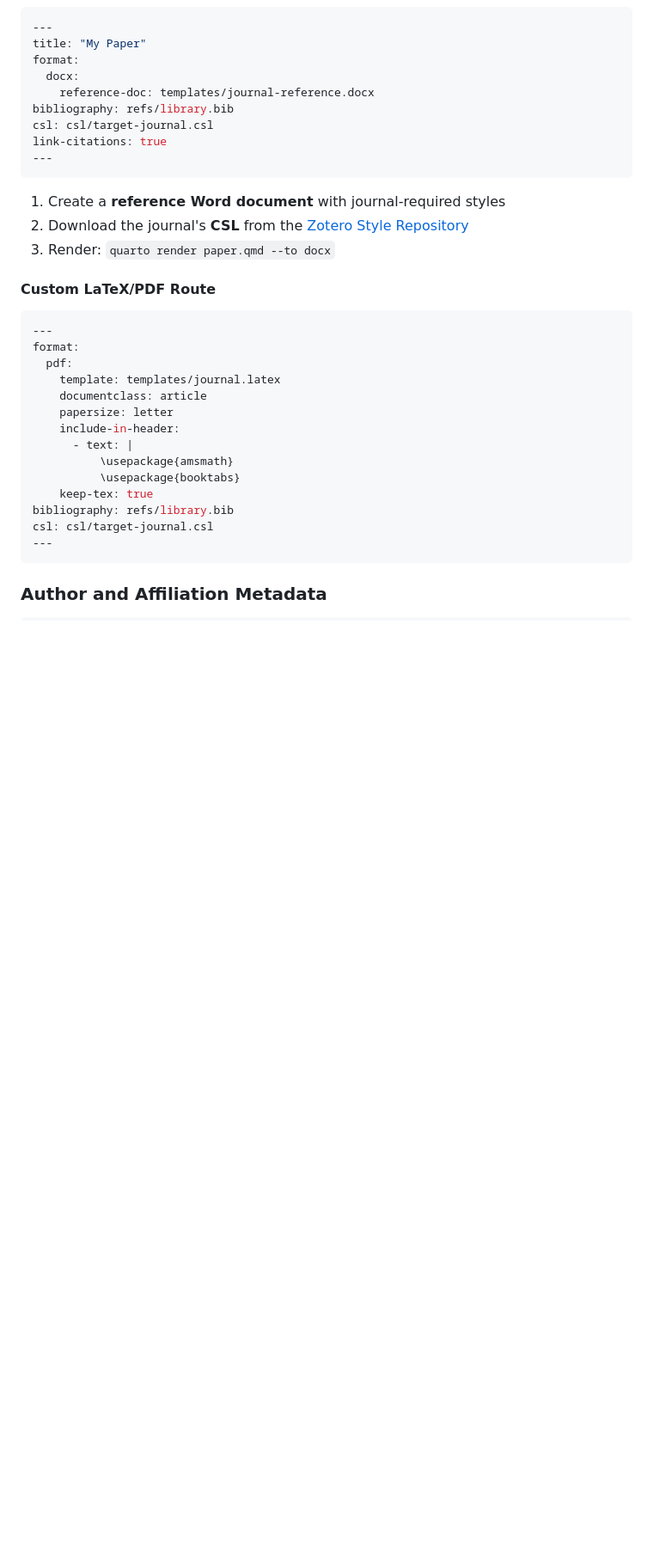
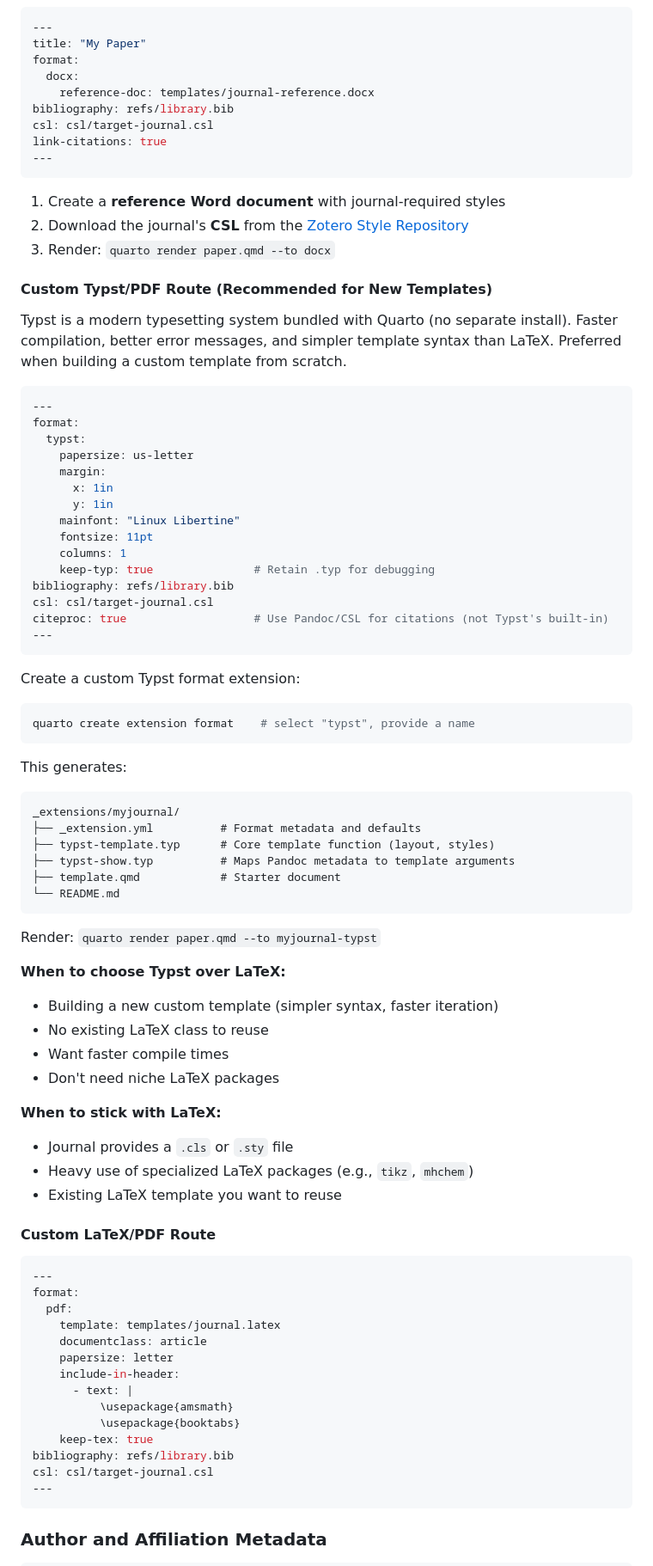
Before and after one commit to harlananelson/llmcheatsheets, a Markdown page: skills/quarto-skill.md, the part around one of its changes. Shown at 86% size. Drawn GitHub-style; blank space fills up the shorter version.

````diff
--- a/skills/quarto-skill.md
+++ b/skills/quarto-skill.md
@@ -291,6 +291,58 @@ link-citations: true
 1. Create a **reference Word document** with journal-required styles
 2. Download the journal's **CSL** from the [Zotero Style Repository](https://www.zotero.org/styles)
 3. Render: `quarto render paper.qmd --to docx`
+
+#### Custom Typst/PDF Route (Recommended for New Templates)
+
+Typst is a modern typesetting system bundled with Quarto (no separate install). Faster compilation, better error messages, and simpler template syntax than LaTeX. Preferred when building a custom template from scratch.
+
+```yaml
+---
+format:
+  typst:
+    papersize: us-letter
+    margin:
+      x: 1in
+      y: 1in
+    mainfont: "Linux Libertine"
+    fontsize: 11pt
+    columns: 1
+    keep-typ: true               # Retain .typ for debugging
+bibliography: refs/library.bib
+csl: csl/target-journal.csl
+citeproc: true                   # Use Pandoc/CSL for citations (not Typst's built-in)
+---
+```
+
+Create a custom Typst format extension:
+
+```bash
+quarto create extension format    # select "typst", provide a name
+```
+
+This generates:
+
+```
+_extensions/myjournal/
+├── _extension.yml          # Format metadata and defaults
+├── typst-template.typ      # Core template function (layout, styles)
+├── typst-show.typ          # Maps Pandoc metadata to template arguments
+├── template.qmd            # Starter document
+└── README.md
+```
+
+Render: `quarto render paper.qmd --to myjournal-typst`
+
+**When to choose Typst over LaTeX:**
+- Building a new custom template (simpler syntax, faster iteration)
+- No existing LaTeX class to reuse
+- Want faster compile times
+- Don't need niche LaTeX packages
+
+**When to stick with LaTeX:**
+- Journal provides a `.cls` or `.sty` file
+- Heavy use of specialized LaTeX packages (e.g., `tikz`, `mhchem`)
+- Existing LaTeX template you want to reuse
 
 #### Custom LaTeX/PDF Route
 
````
Also changed, not shown: other parts of skills/quarto-skill.md (+107 -0 lines).
